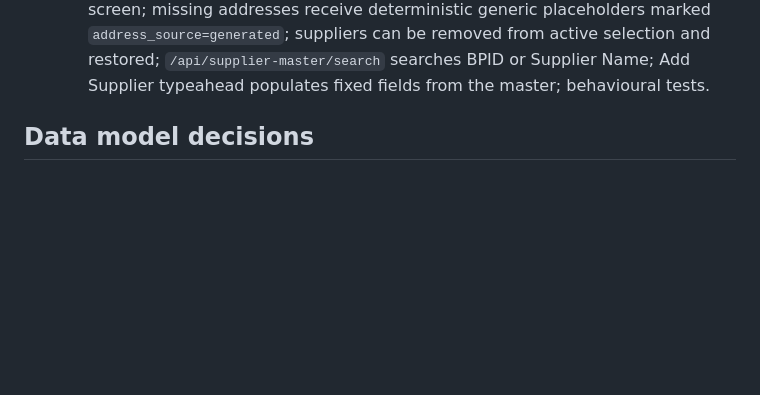
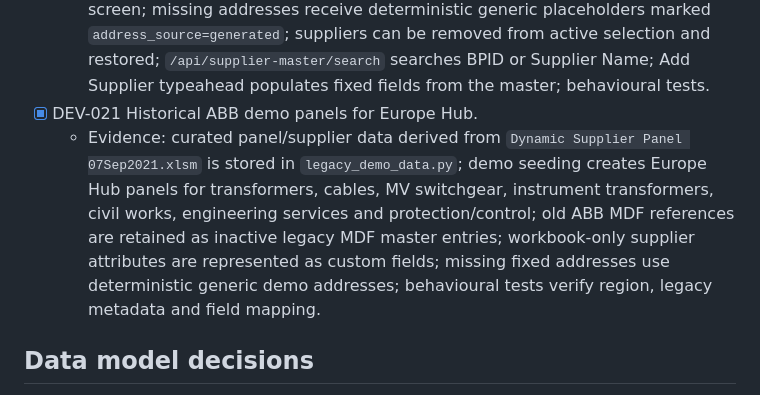
Before and after one commit to zageabb/CatManager, a Markdown page: DEVELOPMENT.md, the part around the change. Drawn GitHub-style; blank space fills up the shorter version.

Commit message:
Document historical ABB demo panels

```diff
--- a/DEVELOPMENT.md
+++ b/DEVELOPMENT.md
@@ -44,6 +44,8 @@ An item is complete only when the source is present, relevant tests pass, and CI
 - [ ] DEV-019 Accessibility and responsive UI review against the reference design.
 - [x] DEV-020 Supplier-master integration with CSV import, BPID/name typeahead, generated placeholder addresses, and reversible removal.
   - Evidence: SQLite `supplier_master` table; `/settings/suppliers` CSV import/update screen; missing addresses receive deterministic generic placeholders marked `address_source=generated`; suppliers can be removed from active selection and restored; `/api/supplier-master/search` searches BPID or Supplier Name; Add Supplier typeahead populates fixed fields from the master; behavioural tests.
+- [x] DEV-021 Historical ABB demo panels for Europe Hub.
+  - Evidence: curated panel/supplier data derived from `Dynamic Supplier Panel 07Sep2021.xlsm` is stored in `legacy_demo_data.py`; demo seeding creates Europe Hub panels for transformers, cables, MV switchgear, instrument transformers, civil works, engineering services and protection/control; old ABB MDF references are retained as inactive legacy MDF master entries; workbook-only supplier attributes are represented as custom fields; missing fixed addresses use deterministic generic demo addresses; behavioural tests verify region, legacy metadata and field mapping.
 
 ## Data model decisions
 1. A panel is the aggregate root and is stored as metadata columns plus a complete JSON object.
```
